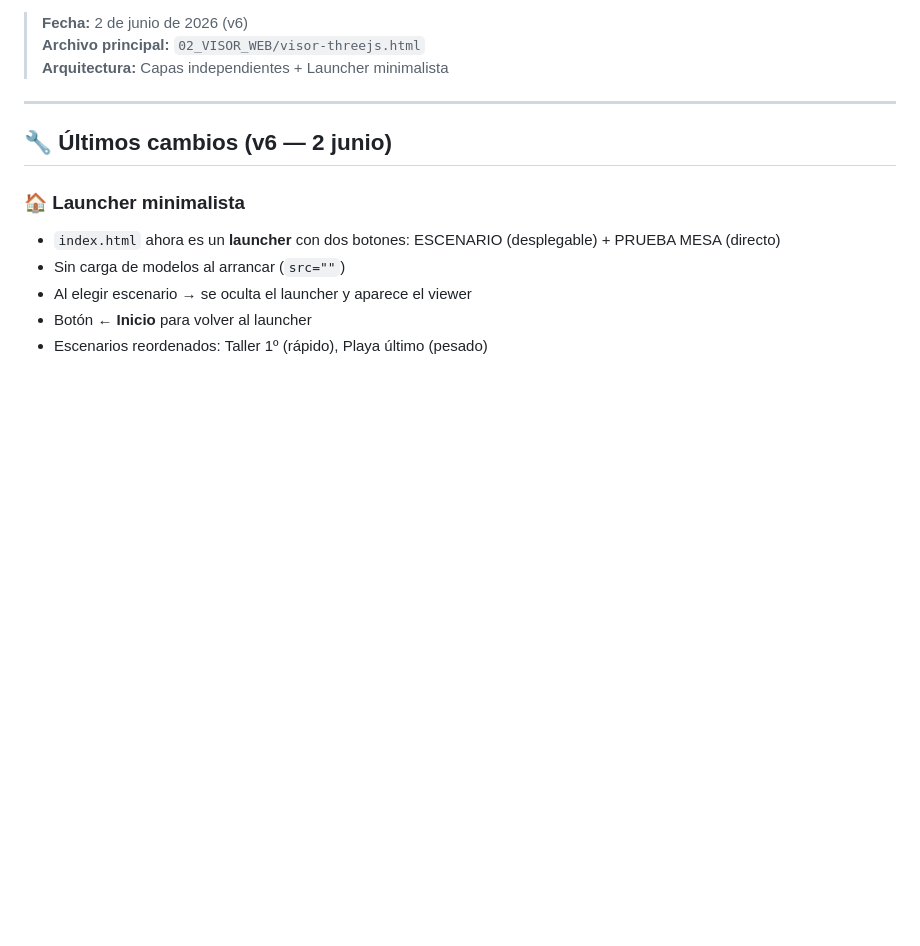
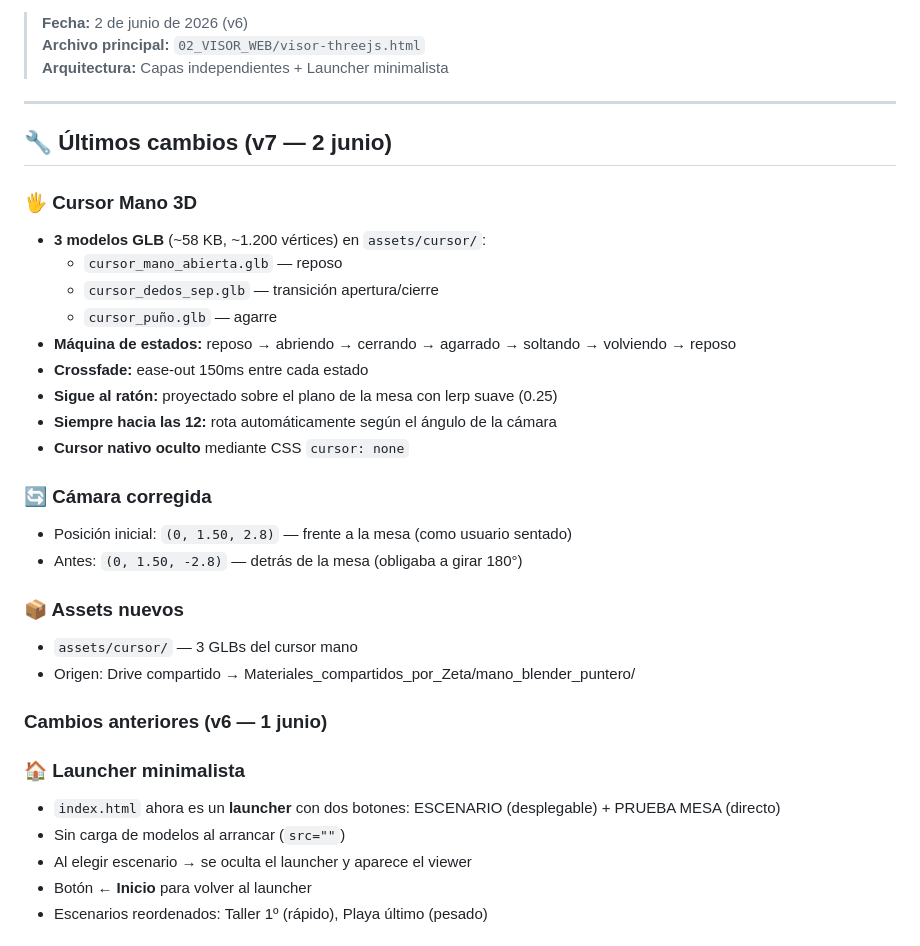
Before and after one commit to atezeta69-create/sysneria-3d-viewer, a Markdown page: DOC_VISOR_CARTAS.md, the part around the change. GitHub-like rendering; blank space fills up the shorter version.

Commit message:
📝 Documentación v7: cursor mano 3D, cámara frontal

```diff
--- a/DOC_VISOR_CARTAS.md
+++ b/DOC_VISOR_CARTAS.md
@@ -6,7 +6,28 @@
 
 ---
 
-## 🔧 Últimos cambios (v6 — 2 junio)
+## 🔧 Últimos cambios (v7 — 2 junio)
+
+### 🖐️ Cursor Mano 3D
+- **3 modelos GLB** (~58 KB, ~1.200 vértices) en `assets/cursor/`:
+  - `cursor_mano_abierta.glb` — reposo
+  - `cursor_dedos_sep.glb` — transición apertura/cierre
+  - `cursor_puño.glb` — agarre
+- **Máquina de estados:** reposo → abriendo → cerrando → agarrado → soltando → volviendo → reposo
+- **Crossfade:** ease-out 150ms entre cada estado
+- **Sigue al ratón:** proyectado sobre el plano de la mesa con lerp suave (0.25)
+- **Siempre hacia las 12:** rota automáticamente según el ángulo de la cámara
+- **Cursor nativo oculto** mediante CSS `cursor: none`
+
+### 🔄 Cámara corregida
+- Posición inicial: `(0, 1.50, 2.8)` — frente a la mesa (como usuario sentado)
+- Antes: `(0, 1.50, -2.8)` — detrás de la mesa (obligaba a girar 180°)
+
+### 📦 Assets nuevos
+- `assets/cursor/` — 3 GLBs del cursor mano
+- Origen: Drive compartido → Materiales_compartidos_por_Zeta/mano_blender_puntero/
+
+### Cambios anteriores (v6 — 1 junio)
 
 ### 🏠 Launcher minimalista
 - `index.html` ahora es un **launcher** con dos botones: ESCENARIO (desplegable) + PRUEBA MESA (directo)
```
